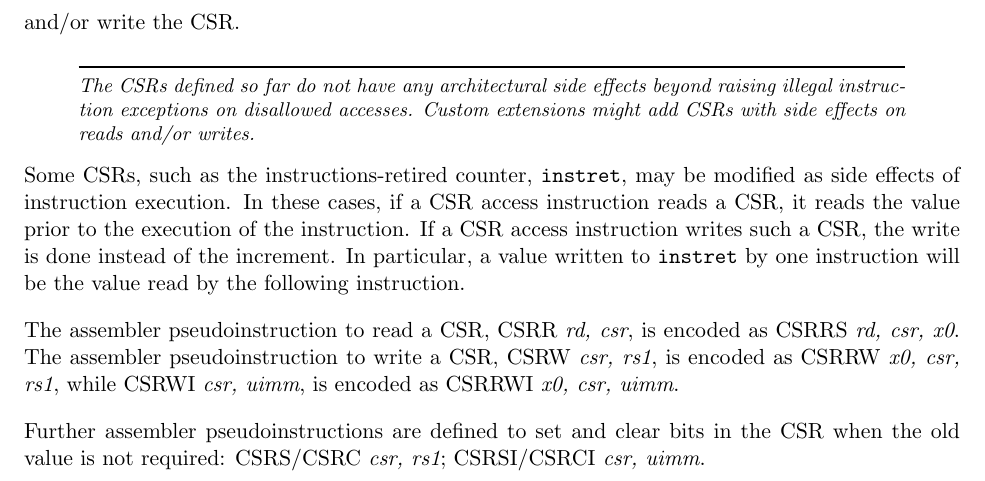
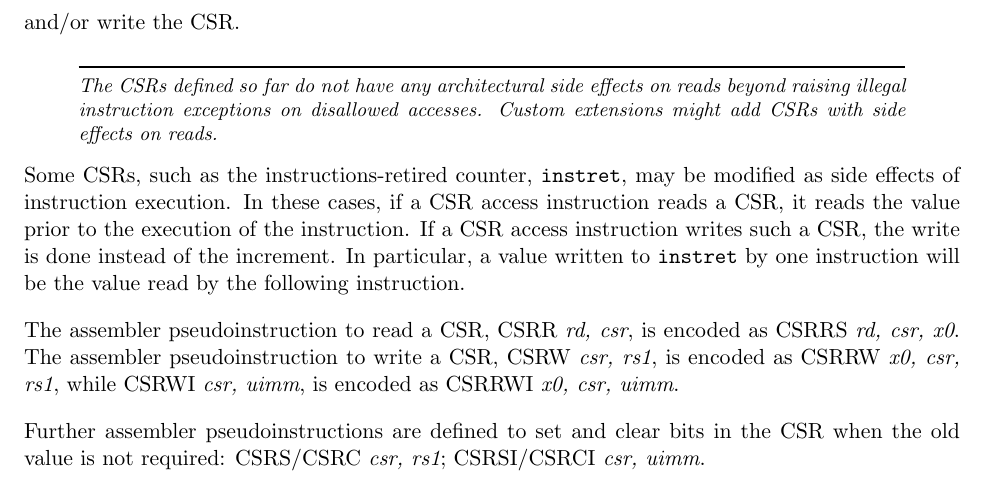
Before and after one commit to riscv/riscv-isa-manual, a LaTeX thesis (src/riscv-spec.tex, which reads src/csr.tex): part of page 67 of 251, cut so that both start at the same text. Compiled offline with pdfLaTeX.

Commit message:
Remove comment about side effects on writes
Resolves #272

```diff
--- a/src/csr.tex
+++ b/src/csr.tex
@@ -131,10 +131,9 @@ Table~\ref{tab:csrsideeffects} summarizes the behavior of the CSR
 instructions with respect to whether they read and/or write the CSR.
 
 \begin{commentary}
-  The CSRs defined so far do not have any architectural side effects beyond
-  raising illegal instruction exceptions on disallowed
-  accesses.  Custom extensions might add CSRs with side effects on
-  reads and/or writes.
+  The CSRs defined so far do not have any architectural side effects on reads
+  beyond raising illegal instruction exceptions on disallowed accesses.
+  Custom extensions might add CSRs with side effects on reads.
 \end{commentary}
 
 Some CSRs, such as the instructions-retired counter, {\tt instret},
```
